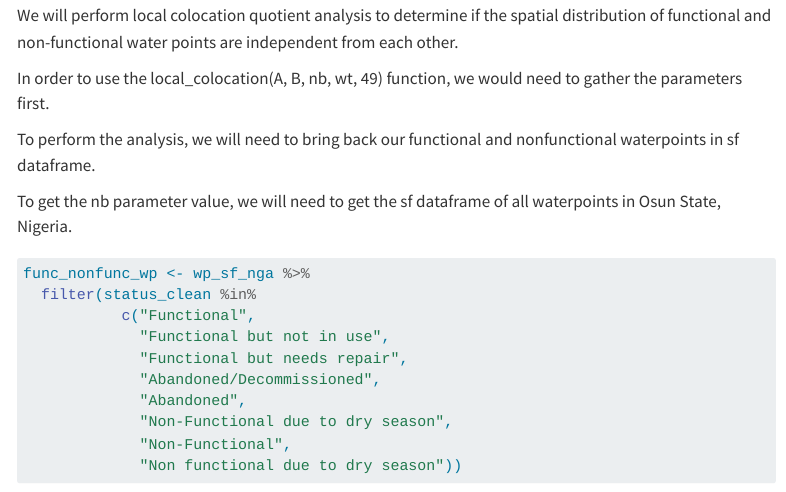
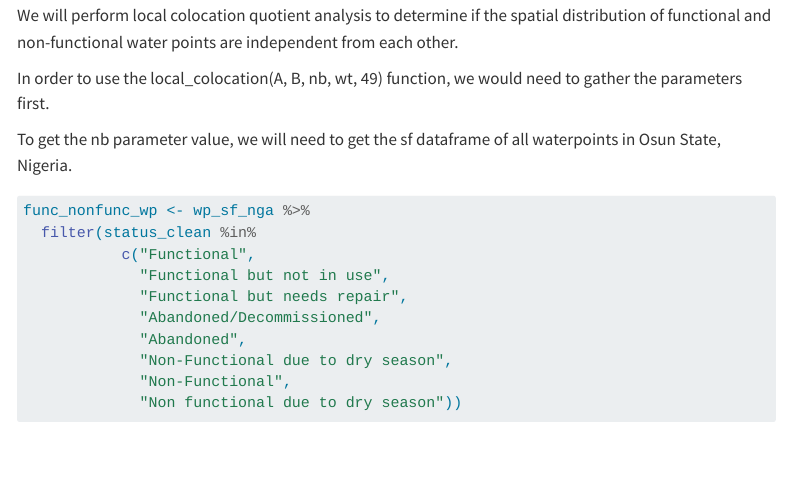
Before and after one commit to xtc0/IS415-GAA, a Quarto document (Take-home_Ex/Take_home_Ex01/Take-home_Ex01.qmd): the page in a window 1100 px wide, from 2560 px down. Rendered offline with R 4.5, knitr and Pandoc in place of Quarto, with nearby package versions; some code elsewhere in the file could not run offline; menus at the side of the page are left out; long lines of code are wrapped.

Commit message:
Minor edit

````diff
--- a/Take-home_Ex/Take_home_Ex01/Take-home_Ex01.qmd
+++ b/Take-home_Ex/Take_home_Ex01/Take-home_Ex01.qmd
@@ -736,8 +736,6 @@ We will perform local colocation quotient analysis to determine if the spatial d
 
 In order to use the local_colocation(A, B, nb, wt, 49) function, we would need to gather the parameters first.
 
-To perform the analysis, we will need to bring back our functional and nonfunctional waterpoints in sf dataframe.
-
 To get the nb parameter value, we will need to get the sf dataframe of all waterpoints in Osun State, Nigeria.
 
 ```{r}
````
Also changed, not shown: 1 other file.
